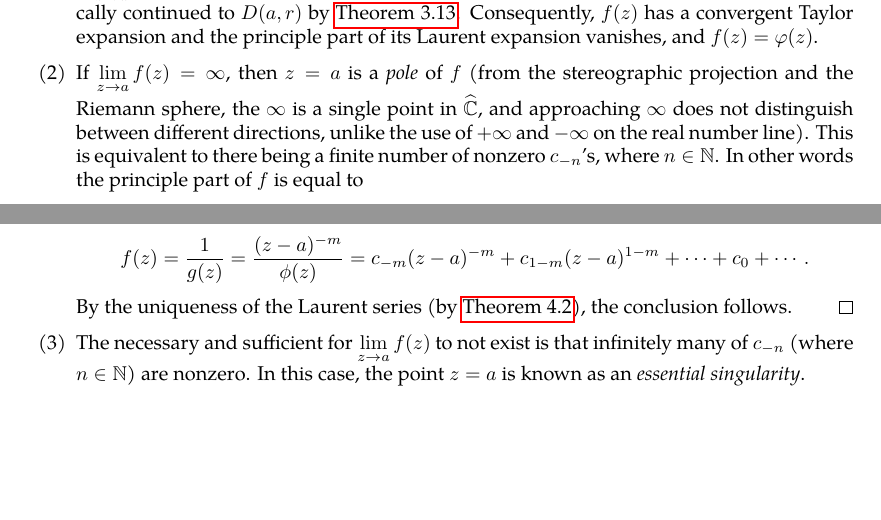
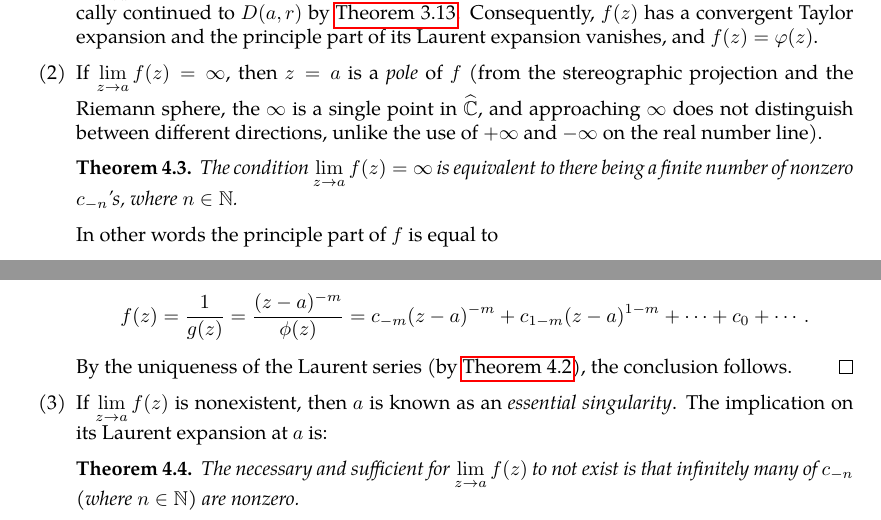
Before and after one commit to slipperking/complex-analysis-latex, a LaTeX document (main.tex): two parts of page 73 of 74, joined at a grey line, cut so that both start at the same text, the shorter picture padded with empty space. Compiled offline with pdfLaTeX.

Commit message:
overleaf_to_git (Tue Jun 24 23:56:29 2025 -0700): update main.tex from r14797 to r14819

```diff
--- a/main.tex
+++ b/main.tex
@@ -1835,13 +1835,16 @@ If \(R>r\), then \(f\) is convergent on the annulus \(D(a,R)\setminus\overline{D
 An \textit{isolated singularity} of a complex function is a point \(a\in\mathbb{C}\) where a function \(f\) is holomorphic on some open punctured neighborhood of \(a\) (namely, for some \(r>0\), the punctured disk \(D^*(a,r)\)), but not necessarily defined or holomorphic at \(a\) itself. The nature of this isolated singularity is characterized by the principal part \(\psi(z)\) (let \(\varphi(z)\) be the holomorphic part) of the Laurent series of \(f\) at the point \(a\). Specifically, we can analyze the behavior of \(f(z)\) as \(z\to a\).
 \begin{enumerate}
     \item If \(\lim_{z\to a}f(z)\) exists and is finite, then \(z=a\) is a removable singularity and can be analytically continued to \(D(a,r)\) by \autoref{thm:removablesingularitiesriemann}. Consequently, \(f(z)\) has a convergent Taylor expansion and the principle part of its Laurent expansion vanishes, and \(f(z)=\varphi(z)\).
-    \item If \(\lim_{z\to a}f(z)=\infty\), then \(z=a\) is a \textit{pole} of \(f\) (from the stereographic projection and the Riemann sphere, the \(\infty\) is a single point in \(\riemannsphere\), and approaching \(\infty\) does not distinguish between different directions, unlike the use of \(+\infty\) and \(-\infty\) on the real number line). This is equivalent to there being a finite number of nonzero \(c_{-n}\)'s, where \(n\in\mathbb{N}\). In other words the principle part of \(f\) is equal to \[\psi(z)=\frac{c_{-1}}{z-a}+\cdots+\frac{c_{-m}}{(z-a)^m}\quad c_{-m}\neq0\] for some \(m\in\mathbb{N}\). Therefore, \(f(z)=\varphi(z)+\psi(z)=\sum_{n=-m}^\infty c_n(z-a)^n=\frac{g(z)}{(z-a)^m}\) on the punctured disk \(D^*(a,r)\), where \(g(z)=\sum_{n=0}^\infty c_{n-m}(z-a)^n\) is holomorphic on \(D(a,r)\) and does not attain a zero at \(z=a\). Then \(f(z)\) has a pole at \(z=a\) with order \(m\). If \(m=1\), the pole is also called a \textit{simple pole}.
+    \item If \(\lim_{z\to a}f(z)=\infty\), then \(z=a\) is a \textit{pole} of \(f\) (from the stereographic projection and the Riemann sphere, the \(\infty\) is a single point in \(\riemannsphere\), and approaching \(\infty\) does not distinguish between different directions, unlike the use of \(+\infty\) and \(-\infty\) on the real number line). \begin{theorem}
+        The condition \(\lim_{z\to a}f(z)=\infty\) is equivalent to there being a finite number of nonzero \(c_{-n}\)'s, where \(n\in\mathbb{N}\).
+    \end{theorem}
+    In other words the principle part of \(f\) is equal to \[\psi(z)=\frac{c_{-1}}{z-a}+\cdots+\frac{c_{-m}}{(z-a)^m}\quad c_{-m}\neq0\] for some \(m\in\mathbb{N}\). Therefore, \(f(z)=\varphi(z)+\psi(z)=\sum_{n=-m}^\infty c_n(z-a)^n=\frac{g(z)}{(z-a)^m}\) on the punctured disk \(D^*(a,r)\), where \(g(z)=\sum_{n=0}^\infty c_{n-m}(z-a)^n\) is holomorphic on \(D(a,r)\) and does not attain a zero at \(z=a\). Then \(f(z)\) has a pole at \(z=a\) with order \(m\). If \(m=1\), the pole is also called a \textit{simple pole}.
     \begin{proof}
         Obviously, under the assumption of a finite, nonempty number of non-negative terms in the principle part of the Laurent expansion coefficients, \(\lim_{z\to a}f(z)\to\infty\). Now we will prove the converse. Let \(g(z)=\frac{1}{f(z)}\). Then \(\lim_{z\to a}g(z)=0\). There exists a \(\delta>0\) such that \(f\) is nonzero on \(D^*(a,\delta)\). Then \(g(z)\) is holomorphic on \(D^*(a,\delta)\) and has a removable singularity at \(z=a\). By \autoref{thm:removablesingularitiesriemann}, \(g\) can be analytically continued to \(D^*(a,\delta)\). Let the multiplicity of the zero at \(z=a\) be \(m\). Then \(g(z)=\phi(z)(z-a)^m\), where \(\phi(z)\) is holomorphic and nonzero at \(z=a\). Then there exists a \(\delta'>0\) such that \(\phi\) is nonzero on \(D(a,\delta')\). It follows that \(\frac{1}{\phi}\) is holomorphic and nonzero on \(D(a,\delta')\). We can then write its Taylor expansion as \[\frac{1}{\phi(z)}=c_{-m}+c_{1-m}(z-a)+\cdots,\]
     where \(c_{-m}\neq0\). It follows that \[f(z)=\frac{1}{g(z)}=\frac{(z-a)^{-m}}{\phi(z)}={c_{-m}}(z-a)^{-m}+c_{1-m}(z-a)^{1-m}+\cdots+c_0+\cdots.\]
     By the uniqueness of the Laurent series (by \autoref{thm:laurentexpansionofholomorphicfunction}), the conclusion follows.
     \end{proof}
-    \item The necessary and sufficient for \(\lim_{z\to a} f(z)\) to not exist is that infinitely many of \(c_{-n}\) (where \(n\in\mathbb{N}\)) are nonzero. In this case, the point \(z=a\) is known as an \textit{essential singularity}.
-
-
-
+    \item If \(\lim_{z\to a}f(z)\) is nonexistent, then \(a\) is known as an \textit{essential singularity}. The implication on its Laurent expansion at \(a\) is:
+    \begin{theorem}
+        The necessary and sufficient for \(\lim_{z\to a} f(z)\) to not exist is that infinitely many of \(c_{-n}\) (where \(n\in\mathbb{N}\)) are nonzero.
+    \end{theorem}
```
Also changed, not shown: main.tex (5 more changed lines).
